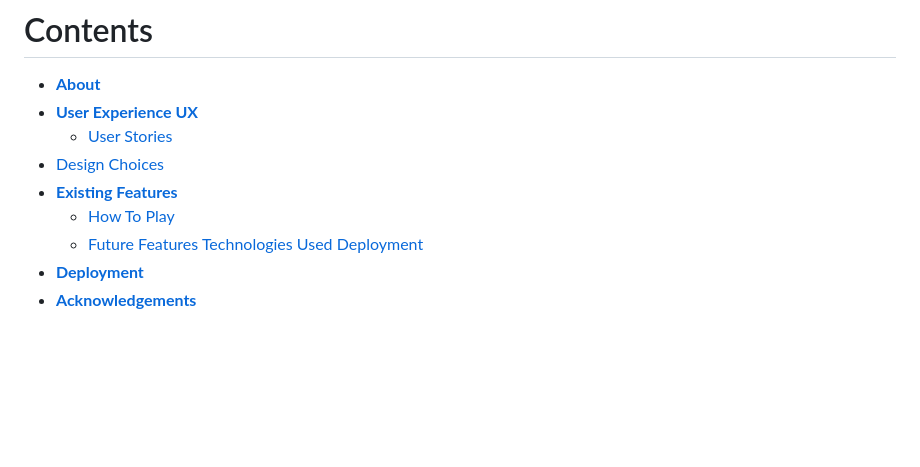
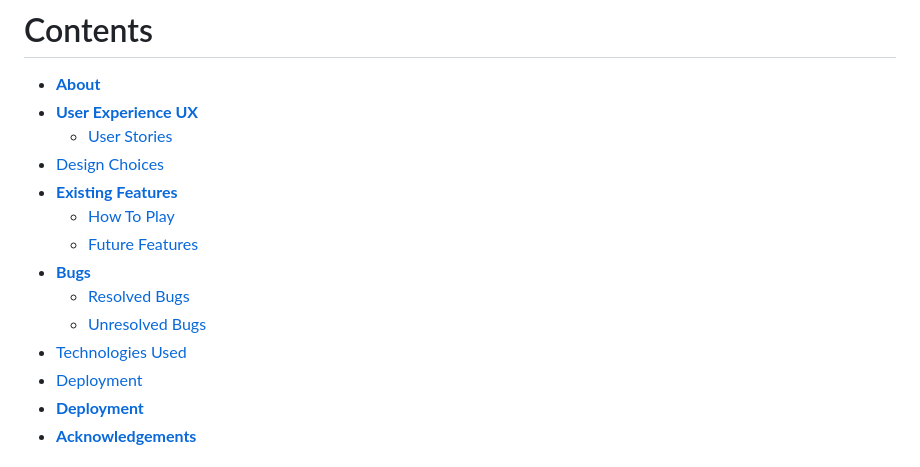
Before and after one commit to Gallie83/PP3-Python, a Markdown page: README.md, the part around the change printed below. Rendered like a GitHub page; blank space fills up the shorter version.

```diff
--- a/README.md
+++ b/README.md
@@ -11,8 +11,11 @@ Github Repository: <a href="https://github.com/Gallie83/PP3-Python" target="_bla
 * [**Existing Features**](<#existing-features>)
     * [How To Play](<#how-to-play>)
     * [Future Features](<#future-features>)
-[Technologies Used](#technologies)
-[Deployment](#deployment)
+* [**Bugs**](<#bugs>)
+    *  [Resolved Bugs](<#resolved-bugs>)
+    *  [Unresolved Bugs](<#unresolved-bugs>)
+* [Technologies Used](#technologies)
+* [Deployment](#deployment)
 * [**Deployment**](<#deployment>)
 *  [**Acknowledgements**](<#acknowledgements>)
 # About
```
Also changed, not shown: other parts of README.md (+20 -2 lines), readmeimg/check_row.png (added).
